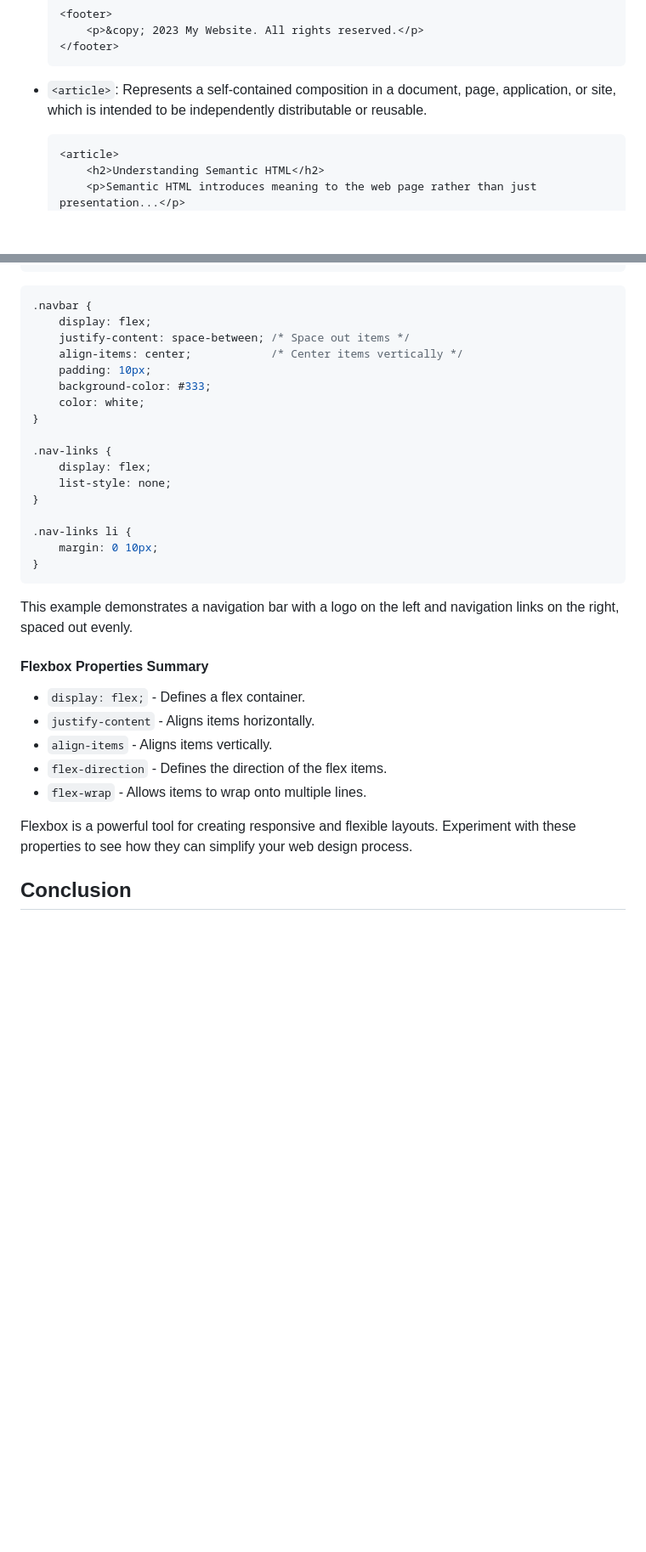
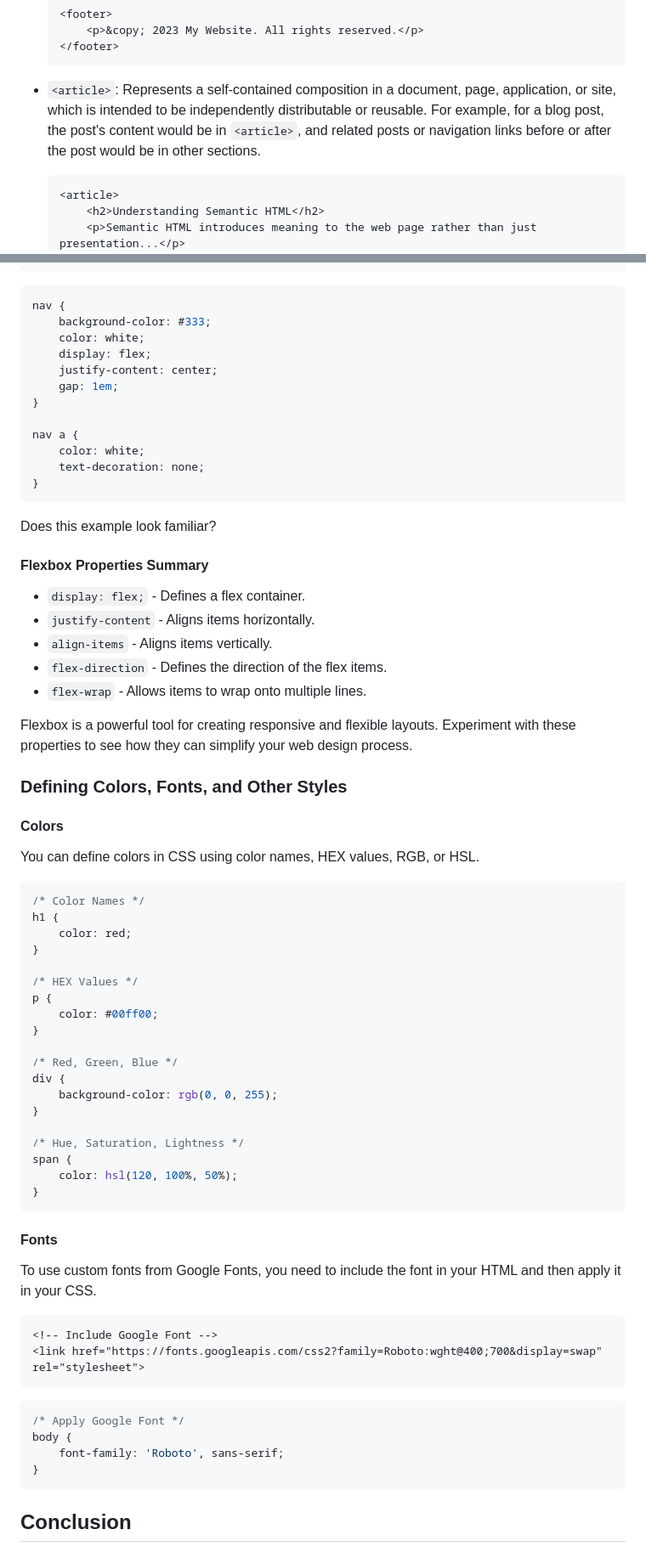
Before and after one commit to jycksyn/patently-fundamental, a Markdown page: README.md, 2 parts joined by grey strips. Shown at 85% size. Rendered like a GitHub page; blank space fills up the shorter version.

Commit message:
update readme more

````diff
--- a/README.md
+++ b/README.md
@@ -113,7 +158,8 @@ Semantic HTML introduces meaning to the web page rather than just presentation.
     </footer>
     ```
 
-- `<article>`: Represents a self-contained composition in a document, page, application, or site, which is intended to be independently distributable or reusable.
+- `<article>`: Represents a self-contained composition in a document, page, application, or site, which is intended to be independently distributable or reusable. For example, for a blog post, the post's content would be in `<article>`, and related posts or navigation links before or after the post would be in other sections.
+
     ```html
     <article>
         <h2>Understanding Semantic HTML</h2>
@@ -252,26 +354,21 @@ Combining these properties, you can create more complex layouts. For example, a
 ```
 
 ```css
-.navbar {
-    display: flex;
-    justify-content: space-between; /* Space out items */
-    align-items: center;            /* Center items vertically */
-    padding: 10px;
+nav {
     background-color: #333;
     color: white;
+    display: flex;
+    justify-content: center;
+    gap: 1em;
 }
 
-.nav-links {
-    display: flex;
-    list-style: none;
-}
-
-.nav-links li {
-    margin: 0 10px;
+nav a {
+    color: white;
+    text-decoration: none;
 }
 ```
 
-This example demonstrates a navigation bar with a logo on the left and navigation links on the right, spaced out evenly.
+Does this example look familiar?
 
 #### Flexbox Properties Summary
 - `display: flex;` - Defines a flex container.
@@ -282,6 +379,47 @@ This example demonstrates a navigation bar with a logo on the left and navigatio
 
 Flexbox is a powerful tool for creating responsive and flexible layouts. Experiment with these properties to see how they can simplify your web design process.
 
+### Defining Colors, Fonts, and Other Styles
+
+#### Colors
+You can define colors in CSS using color names, HEX values, RGB, or HSL.
+
+```css
+/* Color Names */
+h1 {
+    color: red;
+}
+
+/* HEX Values */
+p {
+    color: #00ff00;
+}
+
+/* Red, Green, Blue */
+div {
+    background-color: rgb(0, 0, 255);
+}
+
+/* Hue, Saturation, Lightness */
+span {
+    color: hsl(120, 100%, 50%);
+}
+```
+
+#### Fonts
+To use custom fonts from Google Fonts, you need to include the font in your HTML and then apply it in your CSS.
+
+```html
+<!-- Include Google Font -->
+<link href="https://fonts.googleapis.com/css2?family=Roboto:wght@400;700&display=swap" rel="stylesheet">
+```
+
+```css
+/* Apply Google Font */
+body {
+    font-family: 'Roboto', sans-serif;
+}
+```
 
 ## Conclusion
 This guide has introduced the basics of HTML and CSS. With these fundamentals, you can start building and styling your own web pages. Happy coding!
````
Also changed, not shown: other parts of README.md (+120 -19 lines).
